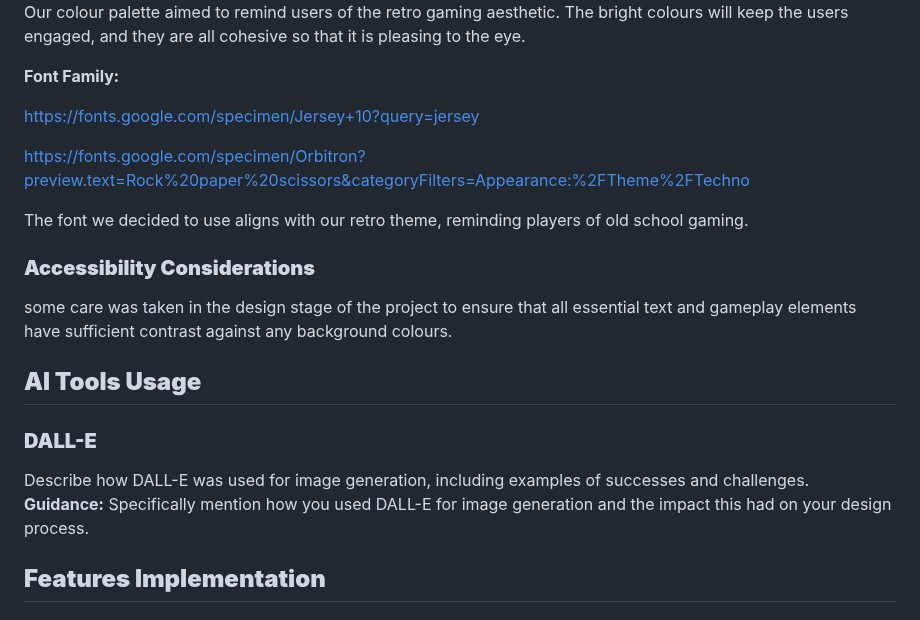
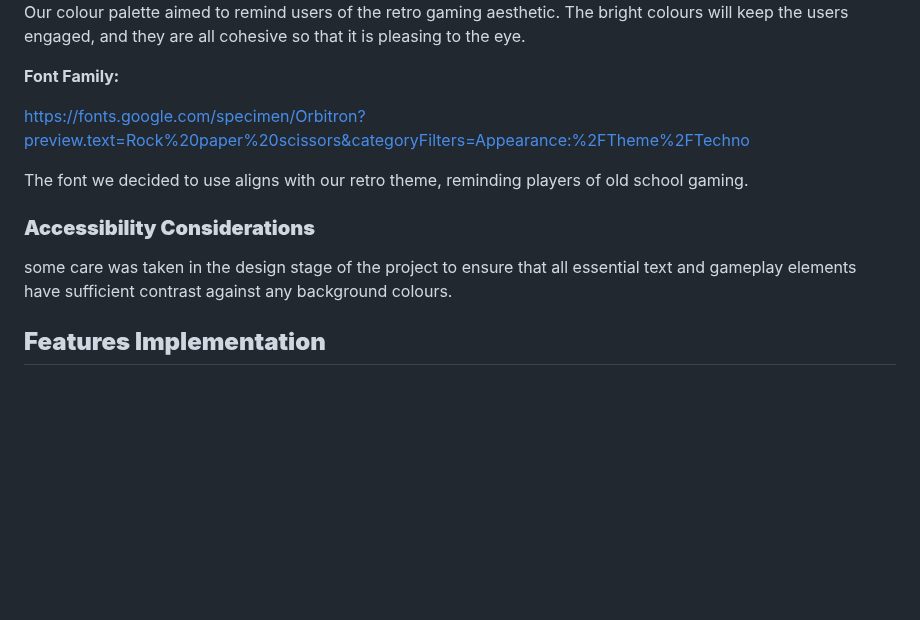
Before and after one commit to Joesuth13/Hackathon_1-, a Markdown page: ReadME.md, the part around one of its changes. Drawn GitHub-style; blank space fills up the shorter version.

```diff
--- a/ReadME.md
+++ b/ReadME.md
@@ -157,8 +160,6 @@ Our colour palette aimed to remind users of the retro gaming aesthetic. The brig
 
 **Font Family:**
 
-[https://fonts.google.com/specimen/Jersey+10?query=jersey](https://fonts.google.com/specimen/Jersey+10?query=jersey)
-
 [https://fonts.google.com/specimen/Orbitron?preview.text=Rock%20paper%20scissors\&categoryFilters=Appearance:%2FTheme%2FTechno](https://fonts.google.com/specimen/Orbitron?preview.text=Rock%20paper%20scissors&categoryFilters=Appearance:%2FTheme%2FTechno)
 
 The font we decided to use aligns with our retro theme, reminding players of old school gaming.
@@ -166,13 +167,6 @@ The font we decided to use aligns with our retro theme, reminding players of old
 ### **Accessibility Considerations**
 
 some care was taken in the design stage of the project to ensure that all essential text and gameplay elements have sufficient contrast against any background colours.
-
-## **AI Tools Usage**
-
-### **DALL-E**
-
-Describe how DALL-E was used for image generation, including examples of successes and challenges.
- **Guidance:** Specifically mention how you used DALL-E for image generation and the impact this had on your design process.
 
 ## **Features Implementation**
 
```
Also changed, not shown: other parts of ReadME.md (+15 -29 lines).
